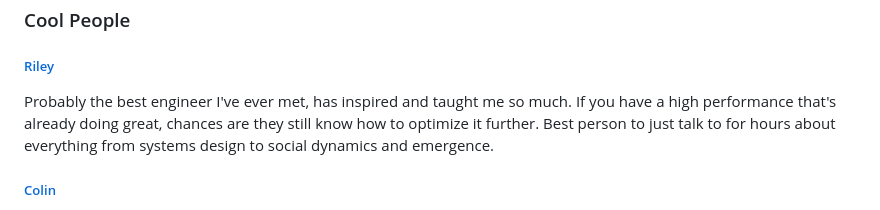
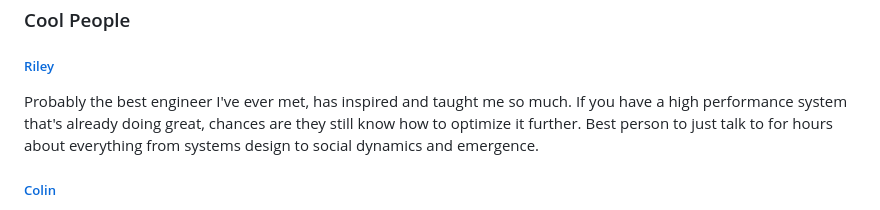
Before and after one commit to FiberedSkies/fibered-cat, a Markdown page: content/home.md, the part around the change. GitHub-like rendering.

Commit message:
ugh, spelling

```diff
--- a/content/home.md
+++ b/content/home.md
@@ -22,7 +22,7 @@ Some open source stuff I've contributed to includes:
 
 ##### [Riley](https://jtriley.com/)
 
-Probably the best engineer I've ever met, has inspired and taught me so much. If you have a high performance that's already doing great, chances are they still know how to optimize it further. Best person to just talk to for hours about everything from systems design to social dynamics and emergence.
+Probably the best engineer I've ever met, has inspired and taught me so much. If you have a high performance system that's already doing great, chances are they still know how to optimize it further. Best person to just talk to for hours about everything from systems design to social dynamics and emergence.
 
 ##### [Colin](https://autoparallel.xyz/)
 
```
